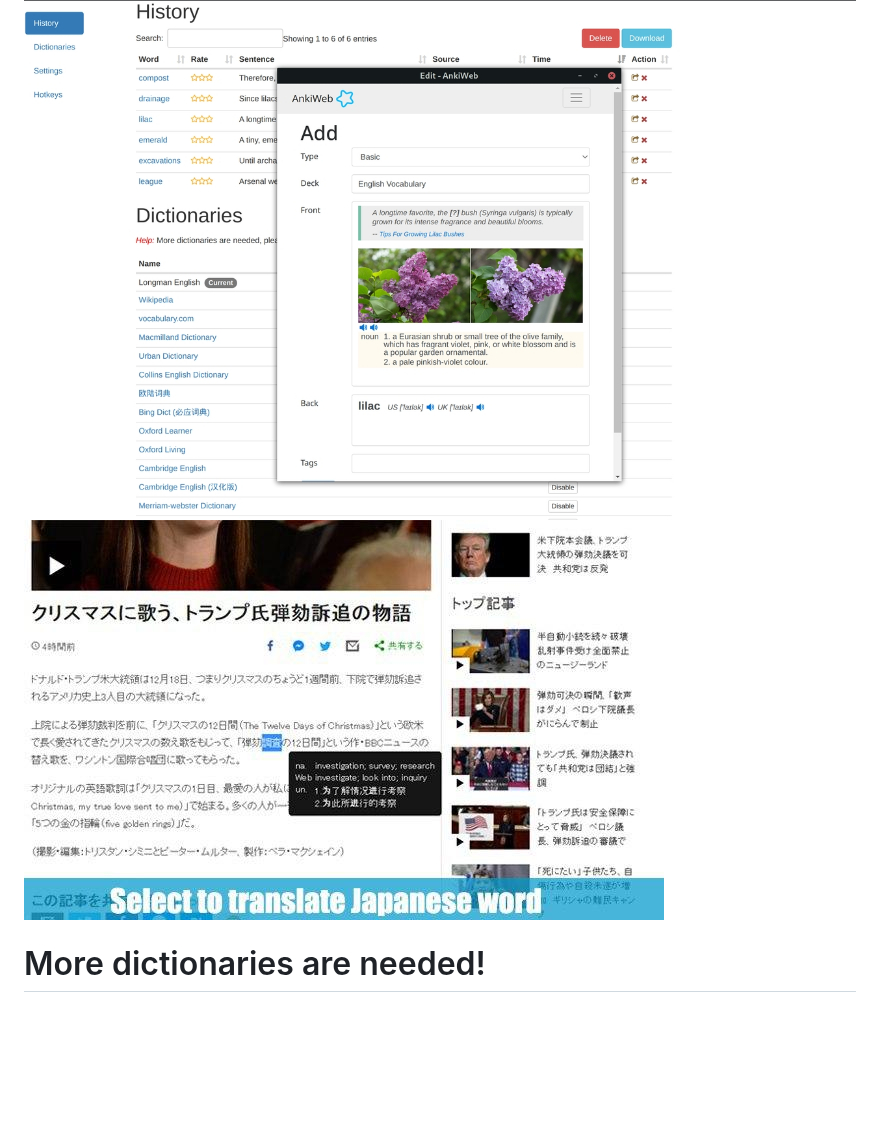
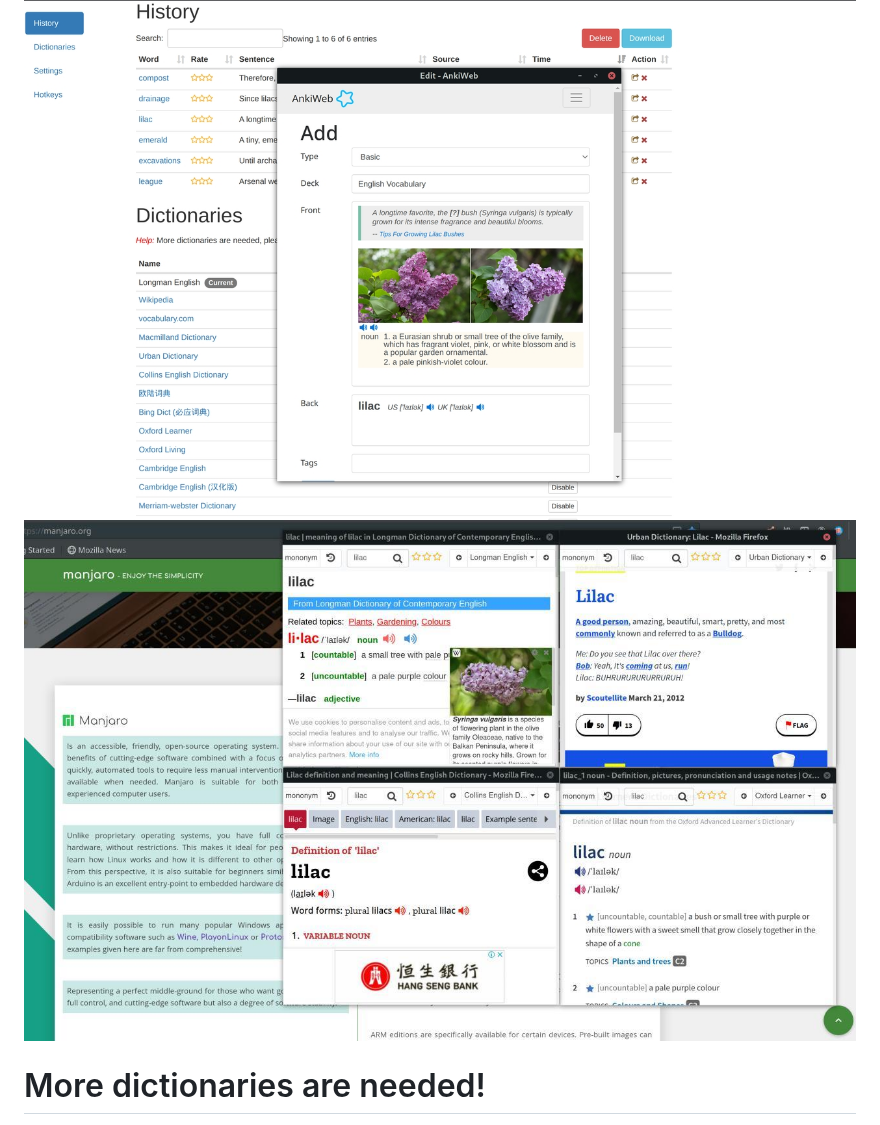
Before and after one commit to pnlpal/dictionariez, a Markdown page: README.md, the part around the change. Drawn GitHub-style; pictures changed too: readme_images/s6.jpg (added); blank space fills up the shorter version.

```diff
--- a/README.md
+++ b/README.md
@@ -25,7 +25,7 @@ Join me on [telegram](https://t.me/worldlanguagelearner) to learn languages toge
 ![Alt text](readme_images/s1-final.jpg)
 ![Alt text](readme_images/english.jpg)
 ![Alt text](readme_images/s5-final.jpg)
-![Alt text](readme_images/japanese.jpg)
+![Alt text](readme_images/s6.jpg)
 
 # More dictionaries are needed!
 
```
Also changed, not shown: 2 other files.
